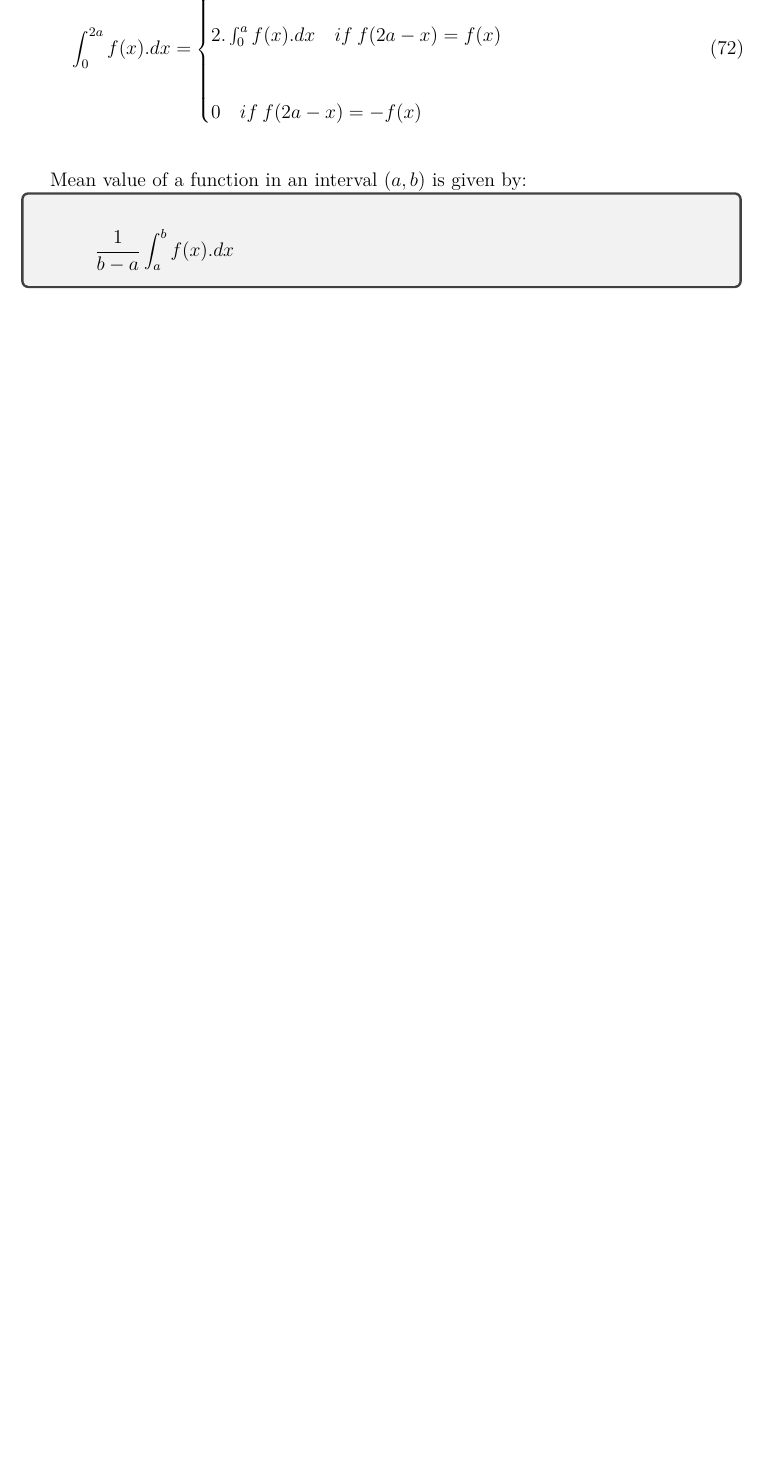
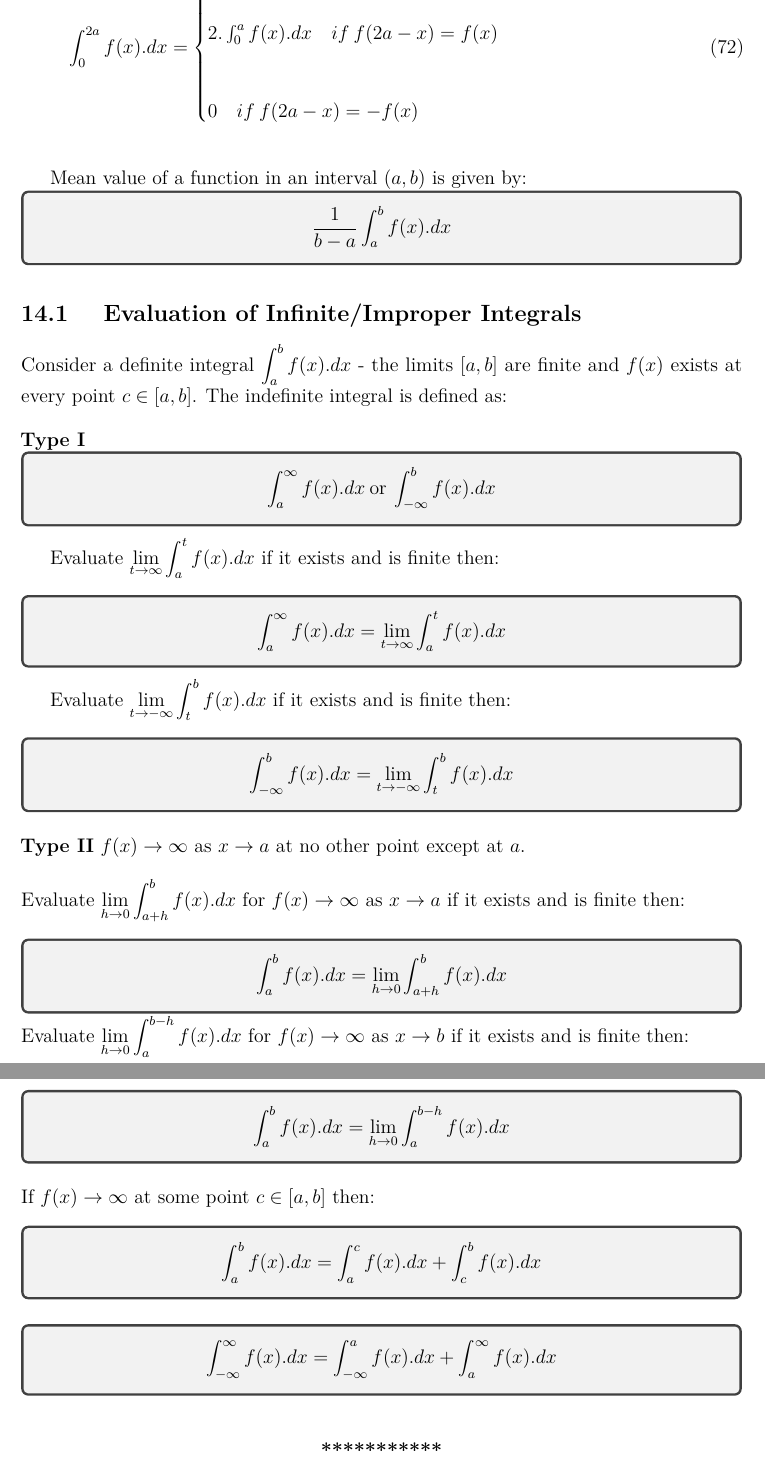
Before and after one commit to santoshsmalagi/Basic-Engineering-Mathematics, a LaTeX document (main.tex, which reads chapter14.tex): part of page 32 of 32 before the commit and two parts of pages 32 and 33 of 33 after it, the two joined at a grey line, cut so that both start at the same text, the shorter picture padded with empty space. Compiled offline with pdfLaTeX.

Commit message:
Definate Integrals completed

```diff
--- a/chapter14.tex
+++ b/chapter14.tex
@@ -59,6 +63,85 @@ Mean value of a function in an interval $(a,b)$ is given by:
 
 \begin{tcolorbox}
 \begin{center}
-\[ \frac{1}{b-a} \int_{a}^{b} f(x).dx \]
+$ \displaystyle \frac{1}{b-a} \int_{a}^{b} f(x).dx $
 \end{center}
 \end{tcolorbox}
+
+\subsection{ Evaluation of Infinite/Improper Integrals}
+Consider a definite integral $ \displaystyle \int_{a}^{b} f(x).dx $ - the limits $[a,b]$ are finite and $f(x)$ exists at every point $c \in [a,b]$. The indefinite integral is defined as: \\
+
+\vspace{5mm}
+
+\noindent
+\textbf{Type I}
+\begin{tcolorbox}
+\begin{center}
+$ \displaystyle \int_{a}^{\infty} f(x).dx \: \text{or} \: \int_{-\infty}^{b} f(x).dx $
+\end{center}
+\end{tcolorbox}
+
+\vspace{2mm}
+Evaluate $ \displaystyle \lim_{t \to \infty}\int_{a}^{t} f(x).dx $ if it exists and is finite then: \\[3mm]
+\begin{tcolorbox}
+\begin{center}
+$ \displaystyle \int_{a}^{\infty} f(x).dx = \lim_{t \to \infty} \int_{a}^{t} f(x).dx $
+\end{center}
+\end{tcolorbox}
+
+\vspace{2mm}
+
+Evaluate $ \displaystyle \lim_{t \to -\infty}\int_{t}^{b} f(x).dx $ if it exists and is finite then: \\[3mm]
+\begin{tcolorbox}
+\begin{center}
+$ \displaystyle \int_{-\infty}^{b} f(x).dx = \lim_{t \to -\infty}\int_{t}^{b} f(x).dx $
+\end{center}
+\end{tcolorbox}
+
+\vspace{5mm}
+
+\noindent
+\textbf{Type II}
+\vspace{2mm}
+$f(x) \to \infty$ as $x \to a$ at no other point except at $a$. \\[2mm]
+
+\noindent
+Evaluate $ \displaystyle \lim_{h \to 0}\int_{a+h}^{b} f(x).dx $ for $f(x) \to \infty$ as $x \to a$ if it exists and is finite then: \\[3mm]
+
+\begin{tcolorbox}
+\begin{center}
+$ \displaystyle \int_{a}^{b} f(x).dx = \lim_{h \to 0}\int_{a+h}^{b} f(x).dx $
+\end{center}
+\end{tcolorbox}
+
+\noindent
+Evaluate $ \displaystyle \lim_{h \to 0}\int_{a}^{b-h} f(x).dx $ for $f(x) \to \infty $ as $x \to b$ if it exists and is finite then: \\[3mm]
+
+\begin{tcolorbox}
+\begin{center}
+$ \displaystyle \int_{a}^{b} f(x).dx = \lim_{h \to 0}\int_{a}^{b-h} f(x).dx $
+\end{center}
+\end{tcolorbox}
+
+\vspace{5mm}
+
+\noindent
+If $ \displaystyle f(x) \to \infty $ at some point $c \in [a,b]$ then: \\[3mm]
+
+\begin{tcolorbox}
+\begin{center}
+$ \displaystyle \int_{a}^{b} f(x).dx = \int_{a}^{c} f(x).dx + \int_{c}^{b} f(x).dx $
+\end{center}
+\end{tcolorbox}
+
+\vspace{5mm}
+
+\begin{tcolorbox}
+\begin{center}
+$ \displaystyle \int_{-\infty}^{\infty} f(x).dx = \int_{-\infty}^{a} f(x).dx + \int_{a}^{\infty} f(x).dx $
+\end{center}
+\end{tcolorbox}
+
+\vspace{5mm}
+\begin{center}
+\textbf{***********}
+\end{center}
```
Also changed, not shown: main.pdf, chapter14.tex (18 more changed lines).
